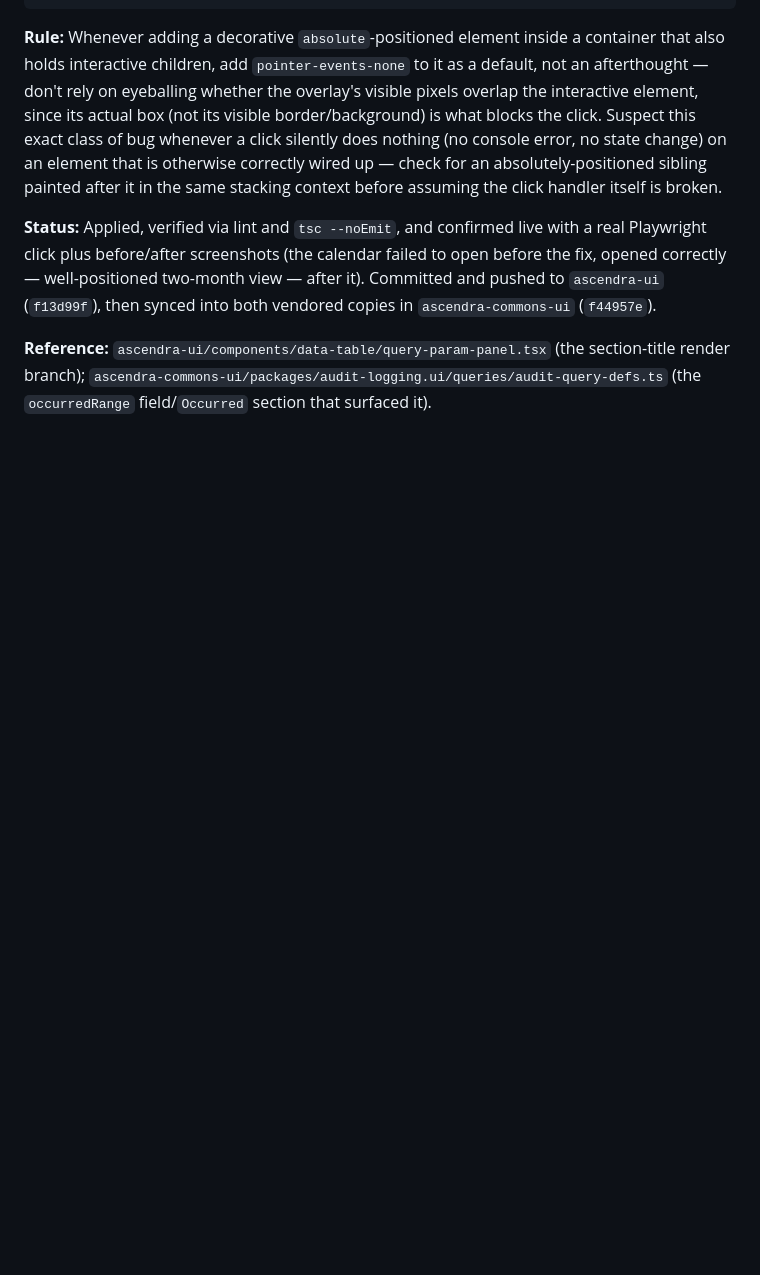
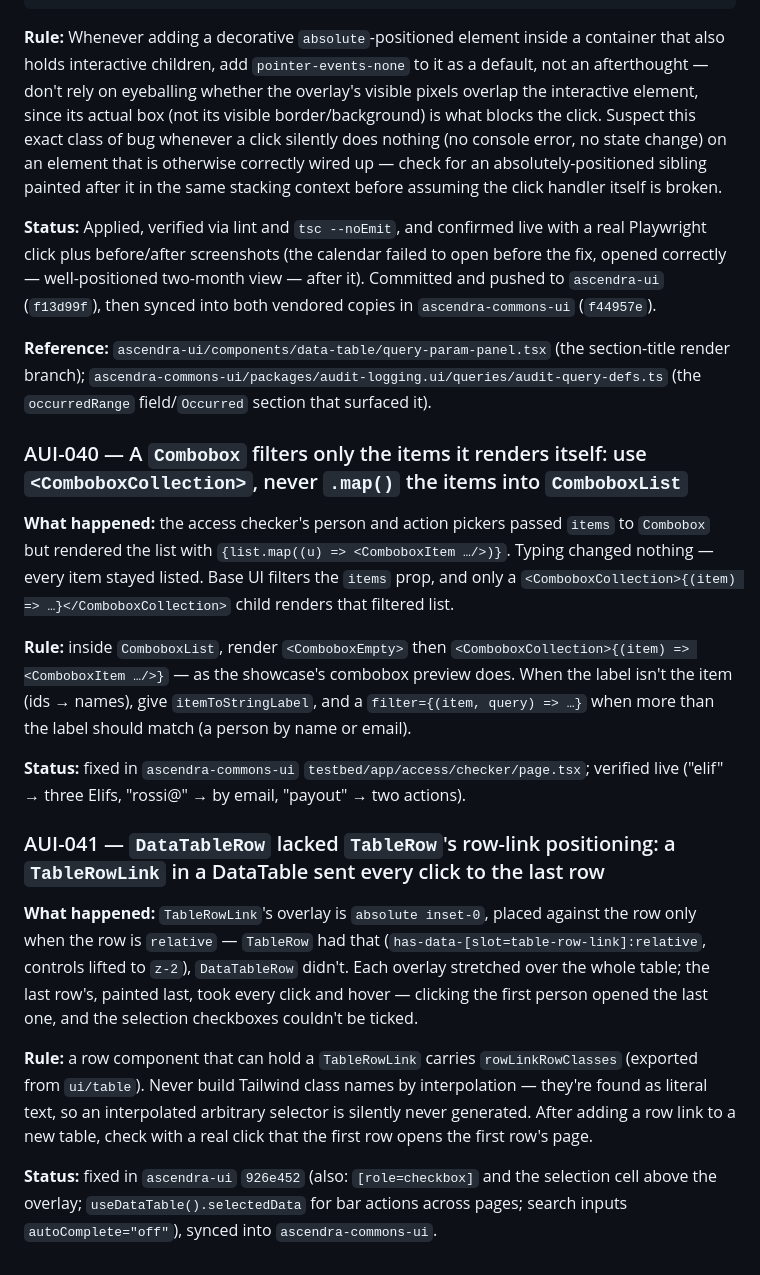
Before and after one commit to ascendra-dev/ascendra-framework, a Markdown page: reference/ascendra-ui/hard-instructions.md, the part around the change. GitHub-like rendering; blank space fills up the shorter version.

Commit message:
docs(hard-instructions): AUI-040 Combobox filters only through ComboboxCollection; AUI-041 DataTableRow row-link positioning
Co-Authored-By: Claude Opus 5.5 <noreply@anthropic.com>

```diff
--- a/reference/ascendra-ui/hard-instructions.md
+++ b/reference/ascendra-ui/hard-instructions.md
@@ -1208,3 +1208,32 @@ correctly — well-positioned two-month view — after it). Committed and pushed
 **Reference:** `ascendra-ui/components/data-table/query-param-panel.tsx` (the section-title render
 branch); `ascendra-commons-ui/packages/audit-logging.ui/queries/audit-query-defs.ts` (the
 `occurredRange` field/`Occurred` section that surfaced it).
+
+### AUI-040 — A `Combobox` filters only the items it renders itself: use `<ComboboxCollection>`, never `.map()` the items into `ComboboxList`
+
+**What happened:** the access checker's person and action pickers passed `items` to `Combobox` but rendered the list
+with `{list.map((u) => <ComboboxItem …/>)}`. Typing changed nothing — every item stayed listed. Base UI filters the
+`items` prop, and only a `<ComboboxCollection>{(item) => …}</ComboboxCollection>` child renders that filtered list.
+
+**Rule:** inside `ComboboxList`, render `<ComboboxEmpty>` then `<ComboboxCollection>{(item) => <ComboboxItem …/>}`
+— as the showcase's combobox preview does. When the label isn't the item (ids → names), give `itemToStringLabel`,
+and a `filter={(item, query) => …}` when more than the label should match (a person by name or email).
+
+**Status:** fixed in `ascendra-commons-ui` `testbed/app/access/checker/page.tsx`; verified live ("elif" → three
+Elifs, "rossi@" → by email, "payout" → two actions).
+
+### AUI-041 — `DataTableRow` lacked `TableRow`'s row-link positioning: a `TableRowLink` in a DataTable sent every click to the last row
+
+**What happened:** `TableRowLink`'s overlay is `absolute inset-0`, placed against the row only when the row is
+`relative` — `TableRow` had that (`has-data-[slot=table-row-link]:relative`, controls lifted to `z-2`),
+`DataTableRow` didn't. Each overlay stretched over the whole table; the last row's, painted last, took every click and
+hover — clicking the first person opened the last one, and the selection checkboxes couldn't be ticked.
+
+**Rule:** a row component that can hold a `TableRowLink` carries `rowLinkRowClasses` (exported from `ui/table`).
+Never build Tailwind class names by interpolation — they're found as literal text, so an interpolated arbitrary
+selector is silently never generated. After adding a row link to a new table, check with a real click that the
+first row opens the first row's page.
+
+**Status:** fixed in `ascendra-ui` `926e452` (also: `[role=checkbox]` and the selection cell above the overlay;
+`useDataTable().selectedData` for bar actions across pages; search inputs `autoComplete="off"`), synced into
+`ascendra-commons-ui`.
```
